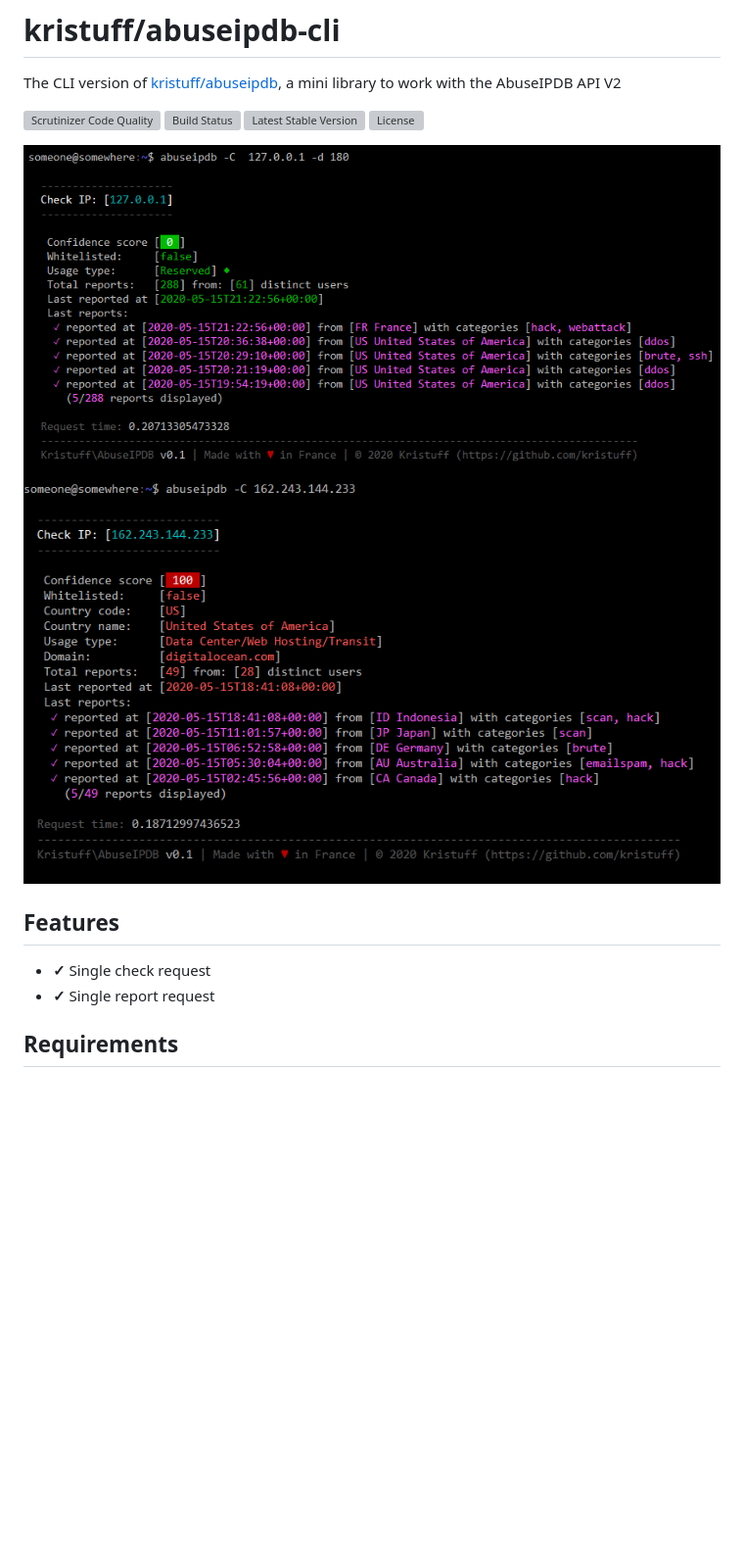
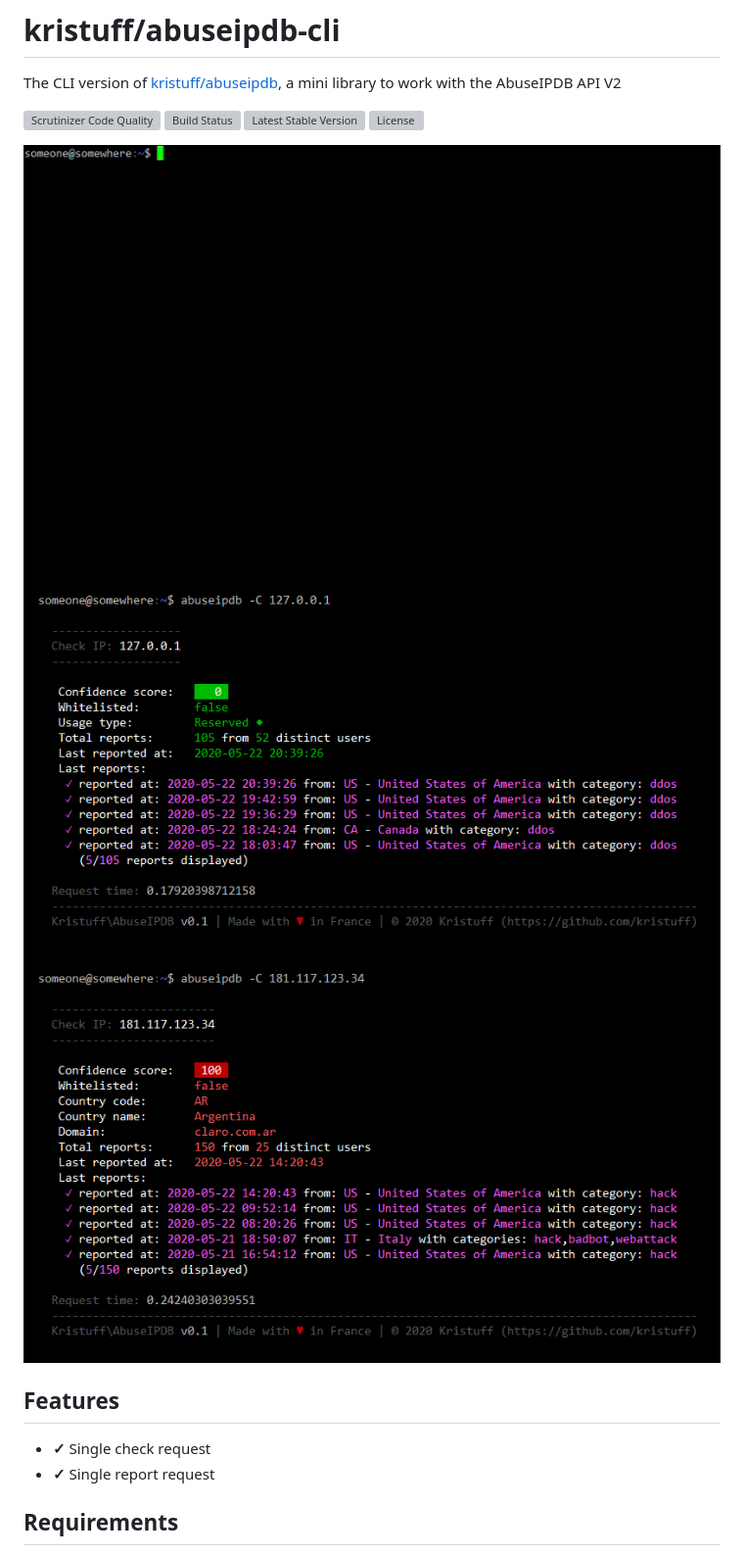
Before and after one commit to kristuff/abuseipdb-cli, a Markdown page: README.md, the part around one of its changes. Shown at 98% size. Drawn GitHub-style; pictures changed too: doc/sample-check-bad-ip.png, doc/sample-check-internal-ip.png, doc/sample-report.gif (added); blank space fills up the shorter version; grey boxes are pictures that could not be loaded.

```diff
--- a/README.md
+++ b/README.md
@@ -6,6 +6,7 @@ The CLI version of [kristuff/abuseipdb](https://github.com/kristuff/abuseipdb),
 [![Latest Stable Version](https://poser.pugx.org/kristuff/abuseipdb-cli/v/stable)](https://packagist.org/packages/kristuff/abuseipdb-cli)
 [![License](https://poser.pugx.org/kristuff/abuseipdb-cli/license)](https://packagist.org/packages/kristuff/abuseipdb-cli)
 
+![sample-report)](doc/sample-report.gif)
 ![sample-check-internal-ip)](doc/sample-check-internal-ip.png)
 ![sample-check-bad-ip)](doc/sample-check-bad-ip.png)
 
@@ -13,8 +14,6 @@ Features
 --------
 - **✓** Single check request
 - **✓** Single report request
-
-
 
 Requirements
 ------------
```
Also changed, not shown: other parts of README.md (+69 -84 lines), doc/categories.png, doc/sample-install.png (added), doc/sample-report-internal-ip.png (added), 3 other files.
